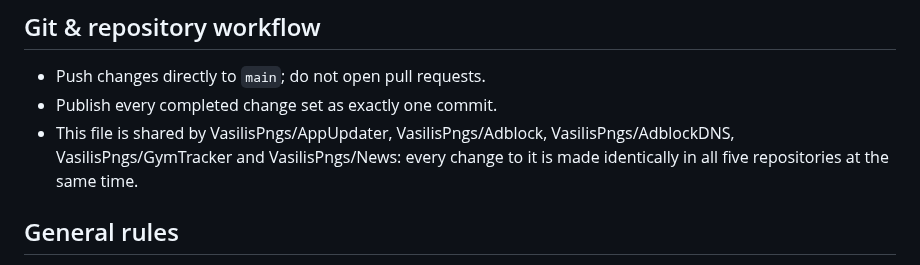
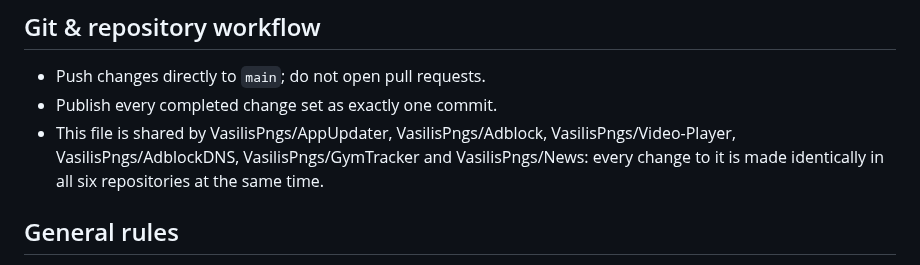
Before and after one commit to VasilisPngs/Adblock, a Markdown page: CLAUDE.md, the part around the change. GitHub-like rendering.

Commit message:
Share CLAUDE.md with Video-Player
Video-Player joins the Android apps, so it keeps the same CLAUDE.md as
AppUpdater, Adblock, AdblockDNS, GymTracker and News, and every change
to the file is now made in all six repositories at the same time.

Co-Authored-By: Claude Opus 5.5 <noreply@anthropic.com>
Claude-Session: https://claude.ai/code/session_01JDGiwH5rq1wFR83pNhSXP3

```diff
--- a/CLAUDE.md
+++ b/CLAUDE.md
@@ -3,7 +3,7 @@
 ## Git & repository workflow
 - Push changes directly to `main`; do not open pull requests.
 - Publish every completed change set as exactly one commit.
-- This file is shared by VasilisPngs/AppUpdater, VasilisPngs/Adblock, VasilisPngs/AdblockDNS, VasilisPngs/GymTracker and VasilisPngs/News: every change to it is made identically in all five repositories at the same time.
+- This file is shared by VasilisPngs/AppUpdater, VasilisPngs/Adblock, VasilisPngs/Video-Player, VasilisPngs/AdblockDNS, VasilisPngs/GymTracker and VasilisPngs/News: every change to it is made identically in all six repositories at the same time.
 
 ## General rules
 - Follow only Google's official guidance and rules: Material Design, the Android developer documentation and Google's own libraries and samples. When the user asks for something beyond them, first say plainly that it departs from Google and which guideline it breaks, and go ahead only once they confirm. A confirmed departure changes the code only, never this file, which stays on Google's guidance by default; a departure already in the code is the user's settled decision, so ask before reverting it.
```
